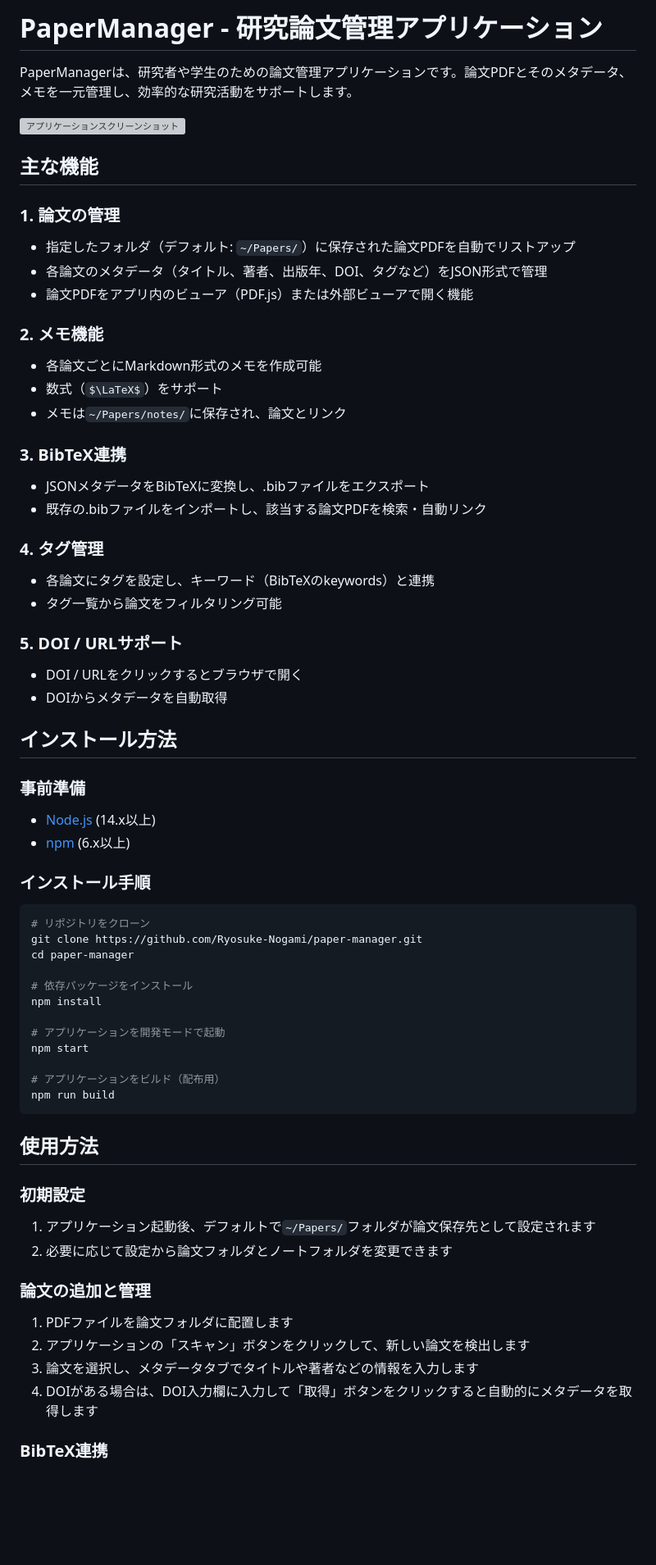
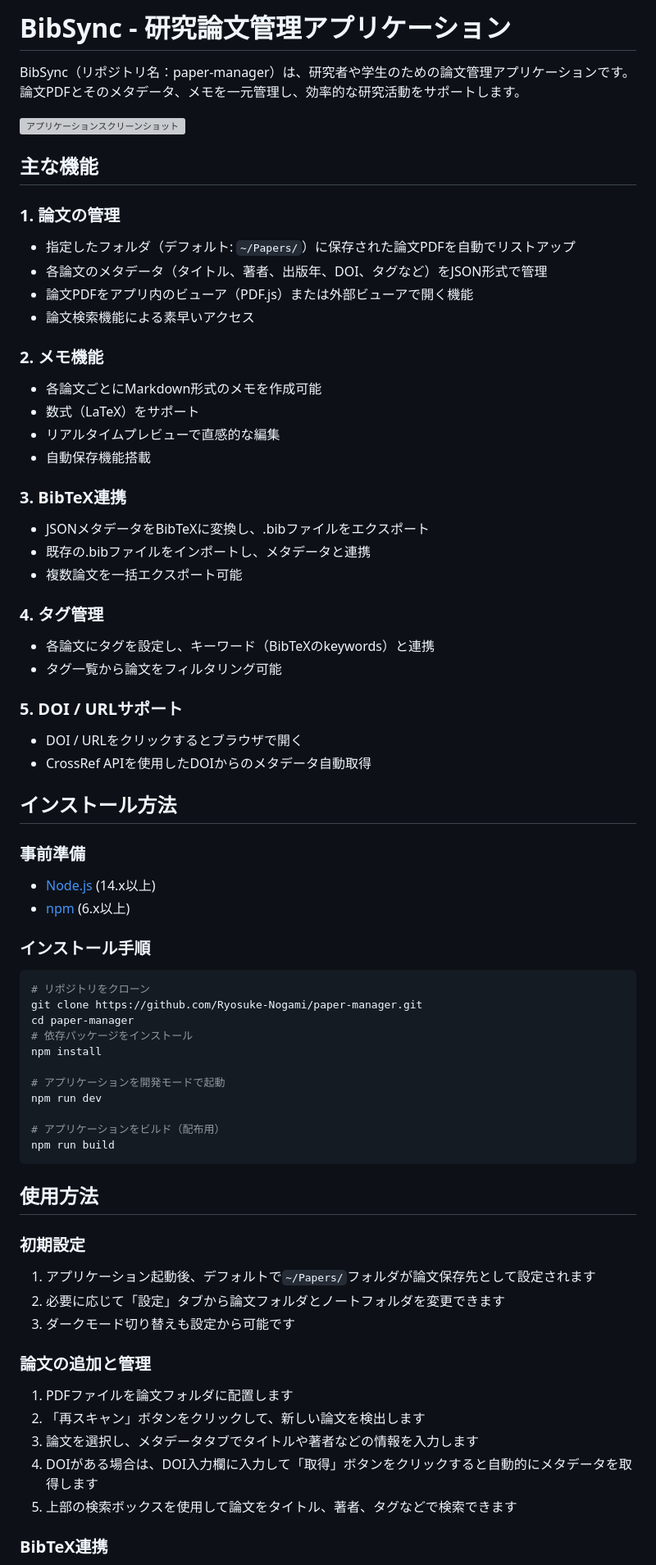
Before and after one commit to Ryosuke-Nogami/BibSync, a Markdown page: README.md, the part around one of its changes. Shown at 82% size. GitHub-like rendering; some formulas as TeX source; blank space fills up the shorter version; grey boxes are pictures that could not be loaded.

```diff
--- a/README.md
+++ b/README.md
@@ -1,6 +1,6 @@
-# PaperManager - 研究論文管理アプリケーション
+# BibSync - 研究論文管理アプリケーション
 
-PaperManagerは、研究者や学生のための論文管理アプリケーションです。論文PDFとそのメタデータ、メモを一元管理し、効率的な研究活動をサポートします。
+BibSync（リポジトリ名：paper-manager）は、研究者や学生のための論文管理アプリケーションです。論文PDFとそのメタデータ、メモを一元管理し、効率的な研究活動をサポートします。
 
 ![アプリケーションスクリーンショット](docs/screenshot.png)
 
@@ -10,15 +10,18 @@ PaperManagerは、研究者や学生のための論文管理アプリケーシ
 - 指定したフォルダ（デフォルト: `~/Papers/`）に保存された論文PDFを自動でリストアップ
 - 各論文のメタデータ（タイトル、著者、出版年、DOI、タグなど）をJSON形式で管理
 - 論文PDFをアプリ内のビューア（PDF.js）または外部ビューアで開く機能
+- 論文検索機能による素早いアクセス
 
 ### 2. メモ機能
 - 各論文ごとにMarkdown形式のメモを作成可能
-- 数式（$\LaTeX$）をサポート
-- メモは`~/Papers/notes/`に保存され、論文とリンク
+- 数式（LaTeX）をサポート
+- リアルタイムプレビューで直感的な編集
+- 自動保存機能搭載
 
 ### 3. BibTeX連携
 - JSONメタデータをBibTeXに変換し、.bibファイルをエクスポート
-- 既存の.bibファイルをインポートし、該当する論文PDFを検索・自動リンク
+- 既存の.bibファイルをインポートし、メタデータと連携
+- 複数論文を一括エクスポート可能
 
 ### 4. タグ管理
 - 各論文にタグを設定し、キーワード（BibTeXのkeywords）と連携
@@ -26,7 +29,7 @@ PaperManagerは、研究者や学生のための論文管理アプリケーシ
 
 ### 5. DOI / URLサポート
 - DOI / URLをクリックするとブラウザで開く
-- DOIからメタデータを自動取得
+- CrossRef APIを使用したDOIからのメタデータ自動取得
 
 ## インストール方法
 
@@ -40,12 +43,11 @@ PaperManagerは、研究者や学生のための論文管理アプリケーシ
 # リポジトリをクローン
 git clone https://github.com/Ryosuke-Nogami/paper-manager.git
 cd paper-manager
-
 # 依存パッケージをインストール
 npm install
 
 # アプリケーションを開発モードで起動
-npm start
+npm run dev
 
 # アプリケーションをビルド（配布用）
 npm run build
@@ -55,13 +57,15 @@ npm run build
 
 ### 初期設定
 1. アプリケーション起動後、デフォルトで`~/Papers/`フォルダが論文保存先として設定されます
-2. 必要に応じて設定から論文フォルダとノートフォルダを変更できます
+2. 必要に応じて「設定」タブから論文フォルダとノートフォルダを変更できます
+3. ダークモード切り替えも設定から可能です
 
 ### 論文の追加と管理
 1. PDFファイルを論文フォルダに配置します
-2. アプリケーションの「スキャン」ボタンをクリックして、新しい論文を検出します
+2. 「再スキャン」ボタンをクリックして、新しい論文を検出します
 3. 論文を選択し、メタデータタブでタイトルや著者などの情報を入力します
 4. DOIがある場合は、DOI入力欄に入力して「取得」ボタンをクリックすると自動的にメタデータを取得します
+5. 上部の検索ボックスを使用して論文をタイトル、著者、タグなどで検索できます
 
 ### BibTeX連携
 1. メタデータタブで「BibTeXエディタ」ボタンをクリックします
```
Also changed, not shown: other parts of README.md (+32 -70 lines).
